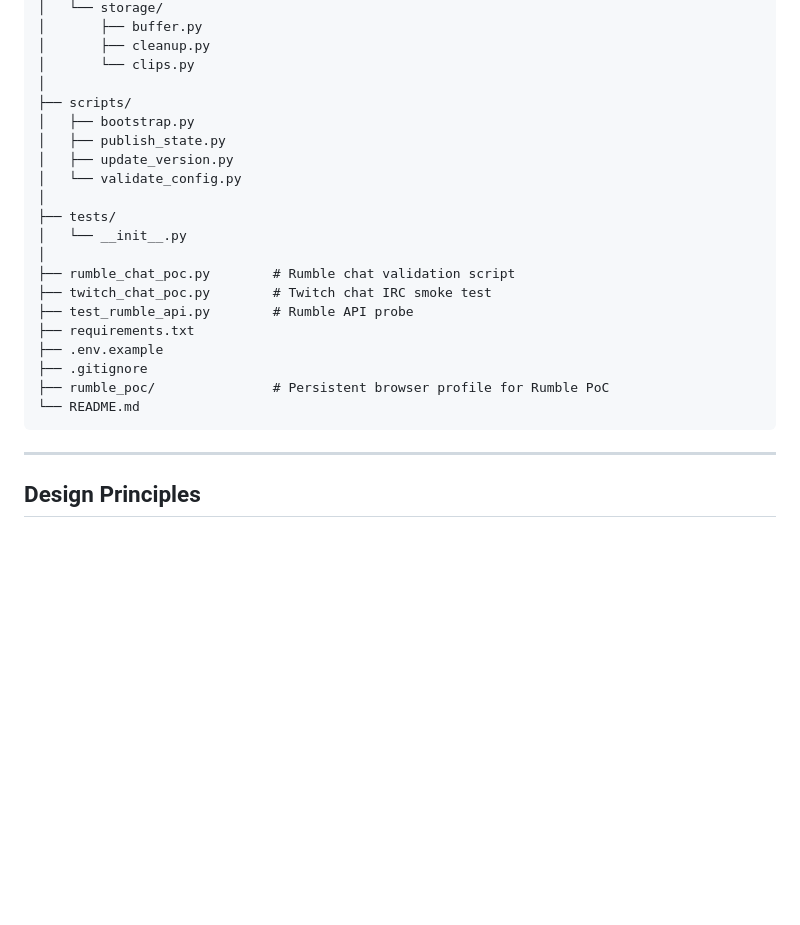
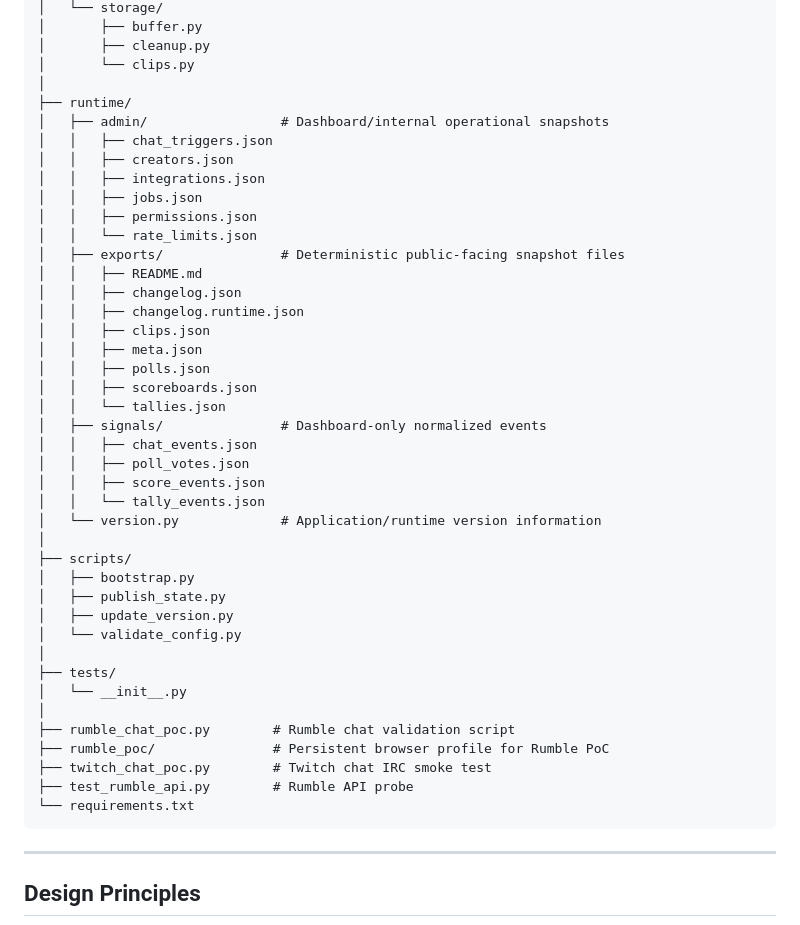
Before and after one commit to BSMediaGroup/StreamSuites, a Markdown page: README.md, the part around one of its changes. Drawn GitHub-style; blank space fills up the shorter version.

````diff
--- a/README.md
+++ b/README.md
@@ -744,6 +714,30 @@ StreamSuites/
 │       ├── cleanup.py
 │       └── clips.py
 │
+├── runtime/
+│   ├── admin/                 # Dashboard/internal operational snapshots
+│   │   ├── chat_triggers.json
+│   │   ├── creators.json
+│   │   ├── integrations.json
+│   │   ├── jobs.json
+│   │   ├── permissions.json
+│   │   └── rate_limits.json
+│   ├── exports/               # Deterministic public-facing snapshot files
+│   │   ├── README.md
+│   │   ├── changelog.json
+│   │   ├── changelog.runtime.json
+│   │   ├── clips.json
+│   │   ├── meta.json
+│   │   ├── polls.json
+│   │   ├── scoreboards.json
+│   │   └── tallies.json
+│   ├── signals/               # Dashboard-only normalized events
+│   │   ├── chat_events.json
+│   │   ├── poll_votes.json
+│   │   ├── score_events.json
+│   │   └── tally_events.json
+│   └── version.py             # Application/runtime version information
+│
 ├── scripts/
 │   ├── bootstrap.py
 │   ├── publish_state.py
@@ -754,14 +748,13 @@ StreamSuites/
 │   └── __init__.py
 │
 ├── rumble_chat_poc.py        # Rumble chat validation script
+├── rumble_poc/               # Persistent browser profile for Rumble PoC
 ├── twitch_chat_poc.py        # Twitch chat IRC smoke test
 ├── test_rumble_api.py        # Rumble API probe
-├── requirements.txt
-├── .env.example
-├── .gitignore
-├── rumble_poc/               # Persistent browser profile for Rumble PoC
-└── README.md
+└── requirements.txt
 ```
+
+
 ---
 
 ## Design Principles
````
Also changed, not shown: other parts of README.md (+26 -56 lines).
